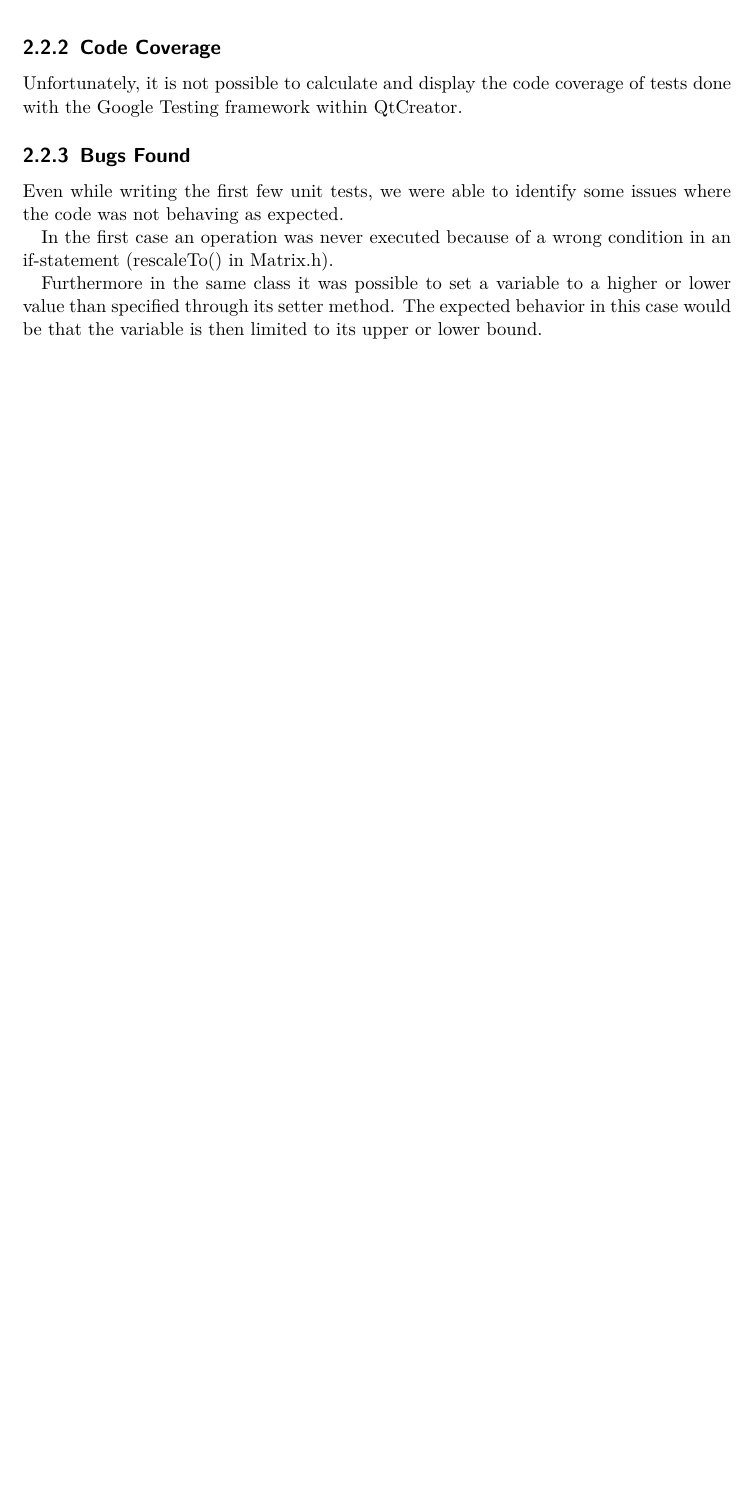
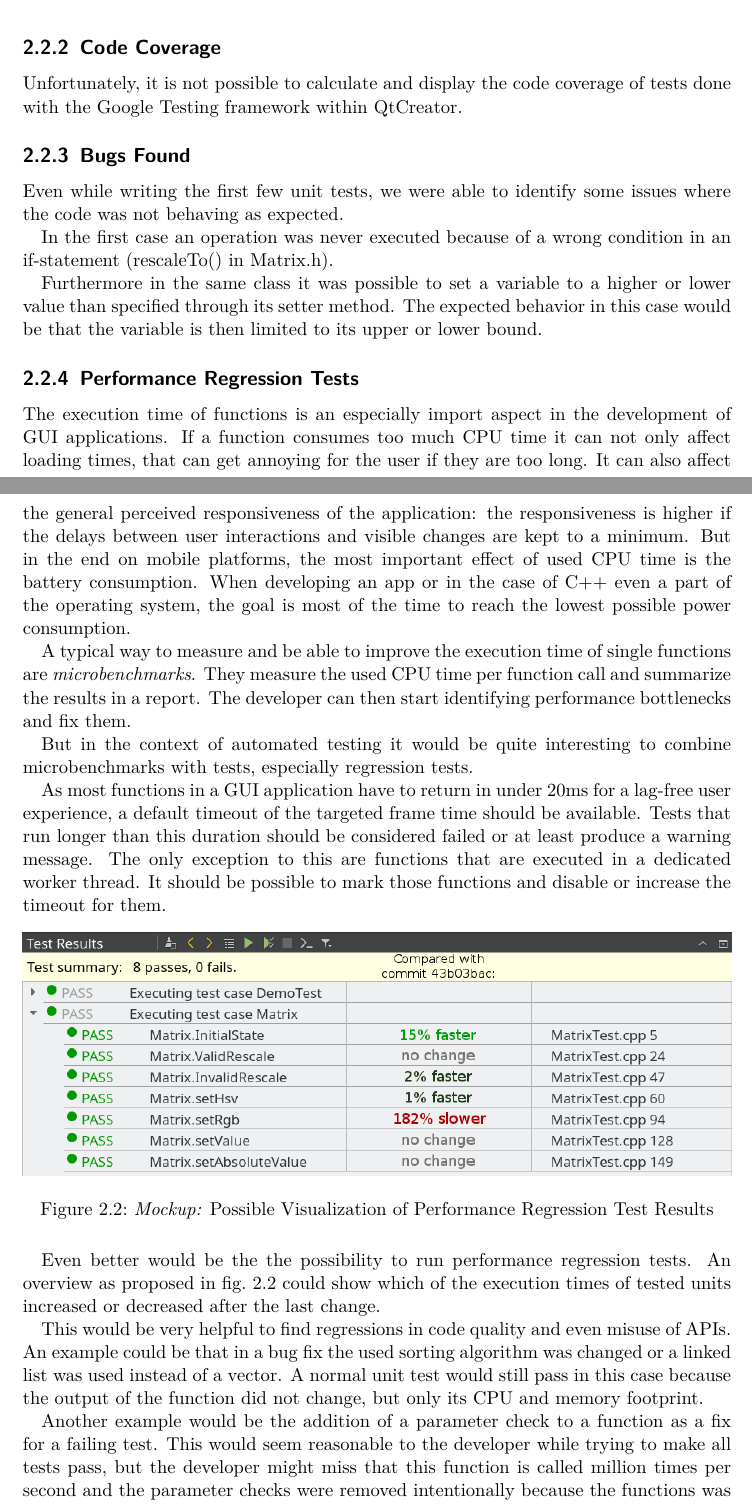
Before and after one commit to luminosuslight/Luminosus-TAV, a LaTeX thesis (main.tex): part of page 17 of 17 before the commit and two parts of pages 17 and 18 of 19 after it, the two joined at a grey line, cut so that both start at the same text, the shorter picture padded with empty space. Compiled offline with pdfLaTeX.

Commit message:
Added section about performance regression tests.

```diff
--- a/main.tex
+++ b/main.tex
@@ -466,3 +466,25 @@ In the first case an operation was never executed because of a wrong condition i
 
 Furthermore in the same class it was possible to set a variable to a higher or lower value than specified through its setter method. The expected behavior in this case would be that the variable is then limited to its upper or lower bound.
 
+\subsection{Performance Regression Tests}
+
+The execution time of functions is an especially import aspect in the development of GUI applications. If a function consumes too much CPU time it can not only affect loading times, that can get annoying for the user if they are too long. It can also affect the general perceived responsiveness of the application: the responsiveness is higher if the delays between user interactions and visible changes are kept to a minimum. But in the end on mobile platforms, the most important effect of used CPU time is the battery consumption. When developing an app or in the case of C++ even a part of the operating system, the goal is most of the time to reach the lowest possible power consumption.
+
+A typical way to measure and be able to improve the execution time of single functions are \textit{microbenchmarks}. They measure the used CPU time per function call and summarize the results in a report. The developer can then start identifying performance bottlenecks and fix them.
+
+But in the context of automated testing it would be quite interesting to combine microbenchmarks with tests, especially regression tests.
+
+As most functions in a GUI application have to return in under 20ms for a lag-free user experience, a default timeout of the targeted frame time should be available. Tests that run longer than this duration should be considered failed or at least produce a warning message. The only exception to this are functions that are executed in a dedicated worker thread. It should be possible to mark those functions and disable or increase the timeout for them.
+
+\begin{figure}[h]
+	\centering
+	\includegraphics[width=1.0\textwidth]{img/performance_regression_mockup}
+	\caption[Mockup: Performance Regression]{\textit{Mockup:} Possible Visualization of Performance Regression Test Results}
+	\label{fig:performance_regression_mockup}
+\end{figure}
+
+Even better would be the the possibility to run performance regression tests. An overview as proposed in \vref{fig:performance_regression_mockup} could show which of the execution times of tested units increased or decreased after the last change.
+
+This would be very helpful to find regressions in code quality and even misuse of APIs. An example could be that in a bug fix the used sorting algorithm was changed or a linked list was used instead of a vector. A normal unit test would still pass in this case because the output of the function did not change, but only its CPU and memory footprint.
+
+Another example would be the addition of a parameter check to a function as a fix for a failing test. This would seem reasonable to the developer while trying to make all tests pass, but the developer might miss that this function is called million times per second and the parameter checks were removed intentionally because the functions was revealed as a performance bottleneck beforehand. An automated performance regression tests could easily show the effects of the change to the rest of the code and a more speed friendly fix could be found for the failing test.
```
Also changed, not shown: img/performance_regression_mockup.png (added), main.pdf, main.tex (8 more changed lines).
